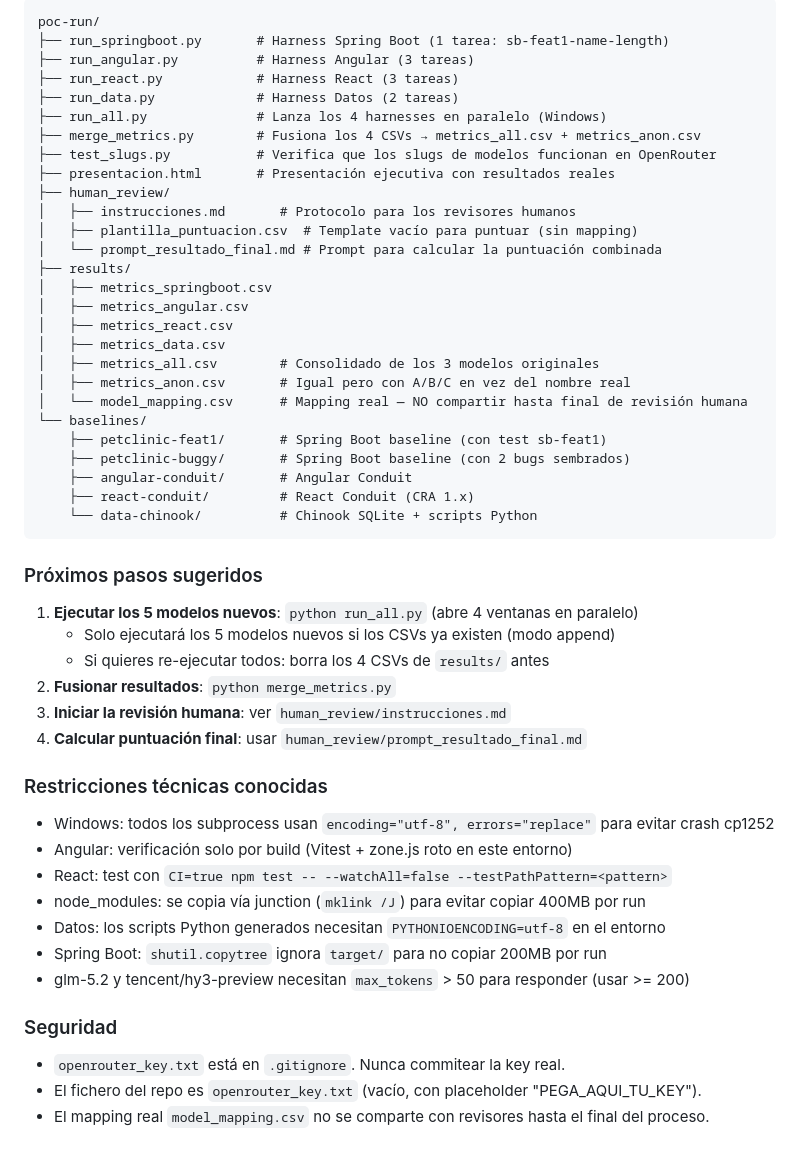
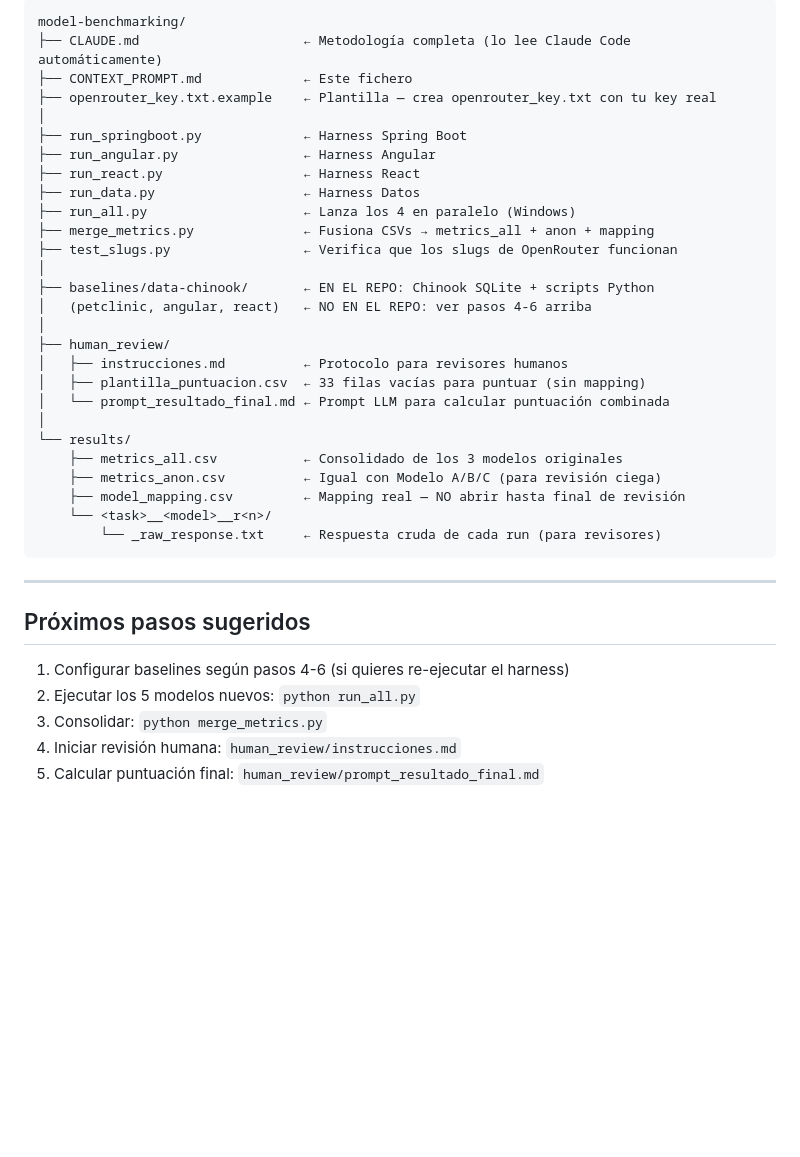
Before and after one commit to MihaiA24/model-benchmarking, a Markdown page: CONTEXT_PROMPT.md, the part around one of its changes. Rendered like a GitHub page; blank space fills up the shorter version.

````diff
--- a/CONTEXT_PROMPT.md
+++ b/CONTEXT_PROMPT.md
@@ -39,55 +227,40 @@ Necesitas crear `openrouter_key.txt` con tu API key de OpenRouter (NO está en e
 
 ```
-poc-run/
-├── run_springboot.py       # Harness Spring Boot (1 tarea: sb-feat1-name-length)
-├── run_angular.py          # Harness Angular (3 tareas)
-├── run_react.py            # Harness React (3 tareas)
-├── run_data.py             # Harness Datos (2 tareas)
-├── run_all.py              # Lanza los 4 harnesses en paralelo (Windows)
-├── merge_metrics.py        # Fusiona los 4 CSVs → metrics_all.csv + metrics_anon.csv
-├── test_slugs.py           # Verifica que los slugs de modelos funcionan en OpenRouter
-├── presentacion.html       # Presentación ejecutiva con resultados reales
+model-benchmarking/
+├── CLAUDE.md                     ← Metodología completa (lo lee Claude Code automáticamente)
+├── CONTEXT_PROMPT.md             ← Este fichero
+├── openrouter_key.txt.example    ← Plantilla — crea openrouter_key.txt con tu key real
+│
+├── run_springboot.py             ← Harness Spring Boot
+├── run_angular.py                ← Harness Angular
+├── run_react.py                  ← Harness React
+├── run_data.py                   ← Harness Datos
+├── run_all.py                    ← Lanza los 4 en paralelo (Windows)
+├── merge_metrics.py              ← Fusiona CSVs → metrics_all + anon + mapping
+├── test_slugs.py                 ← Verifica que los slugs de OpenRouter funcionan
+│
+├── baselines/data-chinook/       ← EN EL REPO: Chinook SQLite + scripts Python
+│   (petclinic, angular, react)   ← NO EN EL REPO: ver pasos 4-6 arriba
+│
 ├── human_review/
-│   ├── instrucciones.md       # Protocolo para los revisores humanos
-│   ├── plantilla_puntuacion.csv  # Template vacío para puntuar (sin mapping)
-│   └── prompt_resultado_final.md # Prompt para calcular la puntuación combinada
-├── results/
-│   ├── metrics_springboot.csv
-│   ├── metrics_angular.csv
-│   ├── metrics_react.csv
-│   ├── metrics_data.csv
-│   ├── metrics_all.csv        # Consolidado de los 3 modelos originales
-│   ├── metrics_anon.csv       # Igual pero con A/B/C en vez del nombre real
-│   └── model_mapping.csv      # Mapping real — NO compartir hasta final de revisión humana
-└── baselines/
-    ├── petclinic-feat1/       # Spring Boot baseline (con test sb-feat1)
-    ├── petclinic-buggy/       # Spring Boot baseline (con 2 bugs sembrados)
-    ├── angular-conduit/       # Angular Conduit
-    ├── react-conduit/         # React Conduit (CRA 1.x)
-    └── data-chinook/          # Chinook SQLite + scripts Python
+│   ├── instrucciones.md          ← Protocolo para revisores humanos
+│   ├── plantilla_puntuacion.csv  ← 33 filas vacías para puntuar (sin mapping)
+│   └── prompt_resultado_final.md ← Prompt LLM para calcular puntuación combinada
+│
+└── results/
+    ├── metrics_all.csv           ← Consolidado de los 3 modelos originales
+    ├── metrics_anon.csv          ← Igual con Modelo A/B/C (para revisión ciega)
+    ├── model_mapping.csv         ← Mapping real — NO abrir hasta final de revisión
+    └── <task>__<model>__r<n>/
+        └── _raw_response.txt     ← Respuesta cruda de cada run (para revisores)
 ```
 
-### Próximos pasos sugeridos
+---
 
-1. **Ejecutar los 5 modelos nuevos**: `python run_all.py` (abre 4 ventanas en paralelo)
-   - Solo ejecutará los 5 modelos nuevos si los CSVs ya existen (modo append)
-   - Si quieres re-ejecutar todos: borra los 4 CSVs de `results/` antes
-2. **Fusionar resultados**: `python merge_metrics.py`
-3. **Iniciar la revisión humana**: ver `human_review/instrucciones.md`
-4. **Calcular puntuación final**: usar `human_review/prompt_resultado_final.md`
+## Próximos pasos sugeridos
 
-### Restricciones técnicas conocidas
-
-- Windows: todos los subprocess usan `encoding="utf-8", errors="replace"` para evitar crash cp1252
-- Angular: verificación solo por build (Vitest + zone.js roto en este entorno)
-- React: test con `CI=true npm test -- --watchAll=false --testPathPattern=<pattern>`
-- node_modules: se copia vía junction (`mklink /J`) para evitar copiar 400MB por run
-- Datos: los scripts Python generados necesitan `PYTHONIOENCODING=utf-8` en el entorno
-- Spring Boot: `shutil.copytree` ignora `target/` para no copiar 200MB por run
-- glm-5.2 y tencent/hy3-preview necesitan `max_tokens` > 50 para responder (usar >= 200)
-
-### Seguridad
-
-- `openrouter_key.txt` está en `.gitignore`. Nunca commitear la key real.
-- El fichero del repo es `openrouter_key.txt` (vacío, con placeholder "PEGA_AQUI_TU_KEY").
-- El mapping real `model_mapping.csv` no se comparte con revisores hasta el final del proceso.
+1. Configurar baselines según pasos 4-6 (si quieres re-ejecutar el harness)
+2. Ejecutar los 5 modelos nuevos: `python run_all.py`
+3. Consolidar: `python merge_metrics.py`
+4. Iniciar revisión humana: `human_review/instrucciones.md`
+5. Calcular puntuación final: `human_review/prompt_resultado_final.md`
````
Also changed, not shown: other parts of CONTEXT_PROMPT.md (+211 -23 lines).
